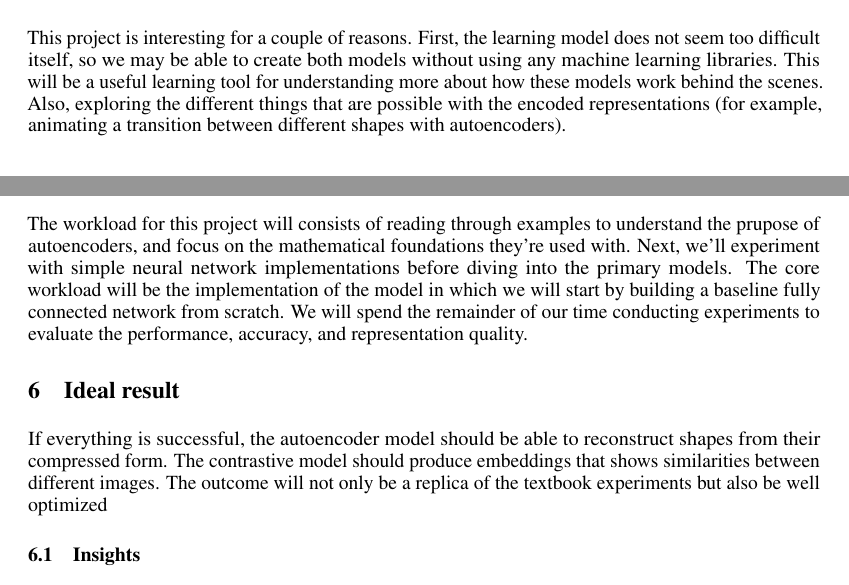
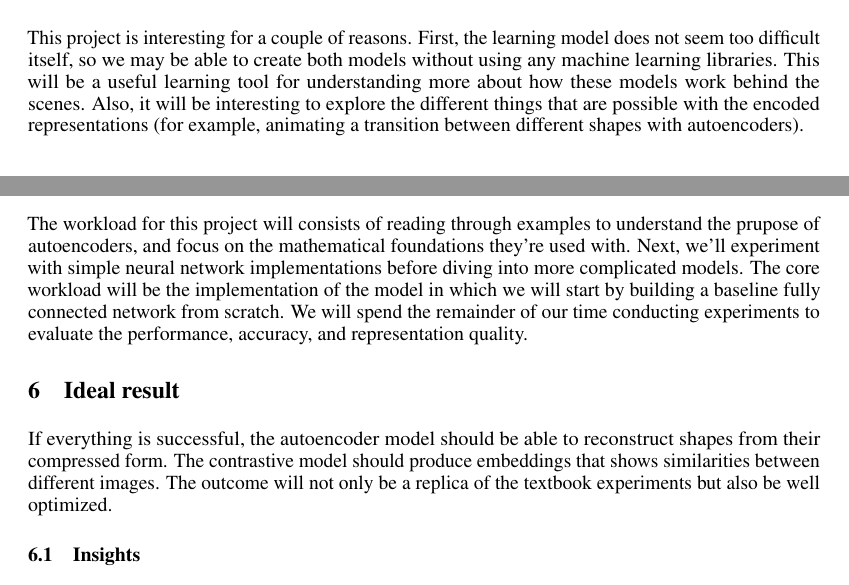
Before and after one commit to ShashankRaghuraj/CSE-5524-Final-Project, a LaTeX document (neurips_2024.tex): two parts of pages 1 and 2 of 3, joined at a grey line, cut so that both start at the same text. Compiled offline with pdfLaTeX.

Commit message:
small change

```diff
--- a/neurips_2024.tex
+++ b/neurips_2024.tex
@@ -83,7 +83,7 @@ and
 % Please provide an motivation about why you choose to work on this project. It may be because the problem is timely, challenging, interesting, or because you want to explore it to strengthen your computer vision skills and understanding.
 % }
 
-This project is interesting for a couple of reasons. First, the learning model does not seem too difficult itself, so we may be able to create both models without using any machine learning libraries.  This will be a useful learning tool for understanding more about how these models work behind the scenes.  Also, exploring the different things that are possible with the encoded representations (for example, animating a transition between different shapes with autoencoders).
+This project is interesting for a couple of reasons. First, the learning model does not seem too difficult itself, so we may be able to create both models without using any machine learning libraries.  This will be a useful learning tool for understanding more about how these models work behind the scenes.  Also, it will be interesting to explore the different things that are possible with the encoded representations (for example, animating a transition between different shapes with autoencoders).
 
 \section{Project Plan}
 \subsection{Baseline approach}
@@ -131,12 +131,12 @@ We are generating the dataset ourself, and since the dataset the texbook used is
 
 \section{Workload}
 {\color{black}
-The workload for this project will consists of reading through examples to understand the prupose of autoencoders, and focus on the mathematical foundations they're used with. Next, we'll experiment with simple neural network implementations before diving into the primary models. The core workload will be the implementation of the model in which we will start by building a baseline fully connected network from scratch. We will spend the remainder of our time conducting experiments to evaluate the performance, accuracy, and representation quality.}
+The workload for this project will consists of reading through examples to understand the prupose of autoencoders, and focus on the mathematical foundations they're used with. Next, we'll experiment with simple neural network implementations before diving into more complicated models. The core workload will be the implementation of the model in which we will start by building a baseline fully connected network from scratch. We will spend the remainder of our time conducting experiments to evaluate the performance, accuracy, and representation quality.}
 
 
 \section{Ideal result}
 {\color{black}
-If everything is successful, the autoencoder model should be able to reconstruct shapes from their compressed form. The contrastive model should produce embeddings that shows similarities between different images. The outcome will not only be a replica of the textbook experiments but also be well optimized
+If everything is successful, the autoencoder model should be able to reconstruct shapes from their compressed form. The contrastive model should produce embeddings that shows similarities between different images. The outcome will not only be a replica of the textbook experiments but also be well optimized.
 }
 
 \subsection{Insights}
```
Also changed, not shown: neurips_2024.pdf.
